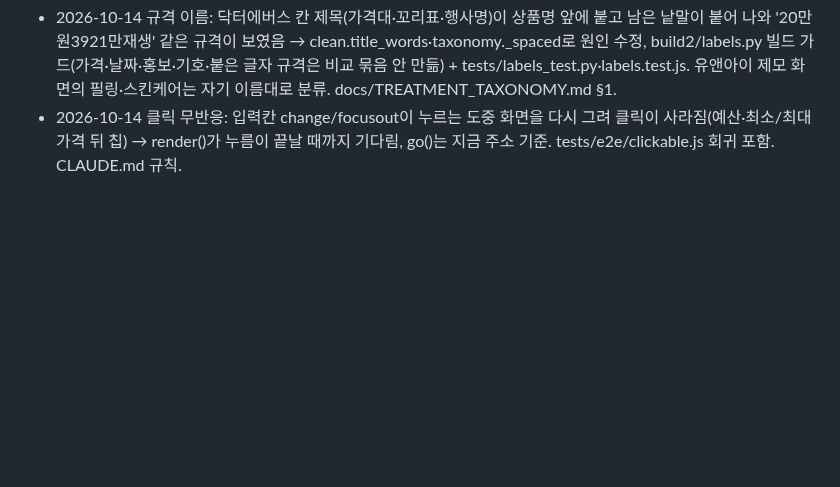
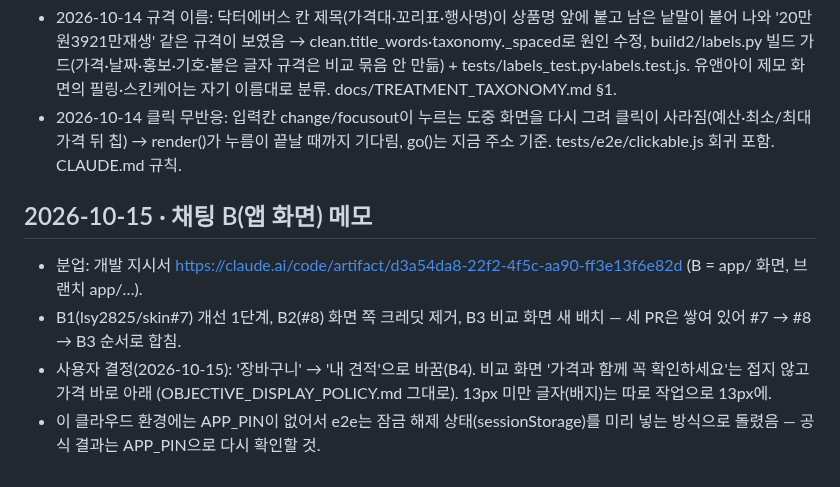
Before and after one commit to lsy2825/skin, a Markdown page: NOTES.md, the part around the change. GitHub-like rendering; blank space fills up the shorter version.

Commit message:
Notes: chat B decisions and status (2026-10-15)

```diff
--- a/NOTES.md
+++ b/NOTES.md
@@ -64,3 +64,10 @@
 5. 휴대폰 주소: https://lsy2825.github.io/skin/ (Pages 켜진 뒤). "홈 화면에 추가" 안내.
 - 2026-10-14 규격 이름: 닥터에버스 칸 제목(가격대·꼬리표·행사명)이 상품명 앞에 붙고 남은 낱말이 붙어 나와 '20만원3921만재생' 같은 규격이 보였음 → clean.title_words·taxonomy._spaced로 원인 수정, build2/labels.py 빌드 가드(가격·날짜·홍보·기호·붙은 글자 규격은 비교 묶음 안 만듦) + tests/labels_test.py·labels.test.js. 유앤아이 제모 화면의 필링·스킨케어는 자기 이름대로 분류. docs/TREATMENT_TAXONOMY.md §1.
 - 2026-10-14 클릭 무반응: 입력칸 change/focusout이 누르는 도중 화면을 다시 그려 클릭이 사라짐(예산·최소/최대 가격 뒤 칩) → render()가 누름이 끝날 때까지 기다림, go()는 지금 주소 기준. tests/e2e/clickable.js 회귀 포함. CLAUDE.md 규칙.
+
+## 2026-10-15 · 채팅 B(앱 화면) 메모
+- 분업: 개발 지시서 https://claude.ai/code/artifact/d3a54da8-22f2-4f5c-aa90-ff3e13f6e82d (B = app/ 화면, 브랜치 app/…).
+- B1(lsy2825/skin#7) 개선 1단계, B2(#8) 화면 쪽 크레딧 제거, B3 비교 화면 새 배치 — 세 PR은 쌓여 있어 #7 → #8 → B3 순서로 합침.
+- 사용자 결정(2026-10-15): '장바구니' → '내 견적'으로 바꿈(B4). 비교 화면 '가격과 함께 꼭 확인하세요'는 접지 않고 가격 바로 아래
+  (OBJECTIVE_DISPLAY_POLICY.md 그대로). 13px 미만 글자(배지)는 따로 작업으로 13px에.
+- 이 클라우드 환경에는 APP_PIN이 없어서 e2e는 잠금 해제 상태(sessionStorage)를 미리 넣는 방식으로 돌렸음 — 공식 결과는 APP_PIN으로 다시 확인할 것.
```
